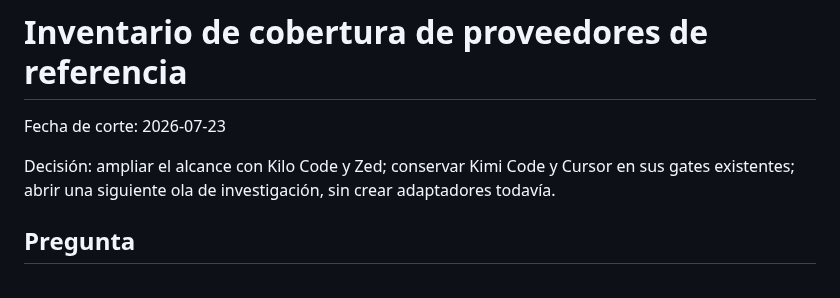
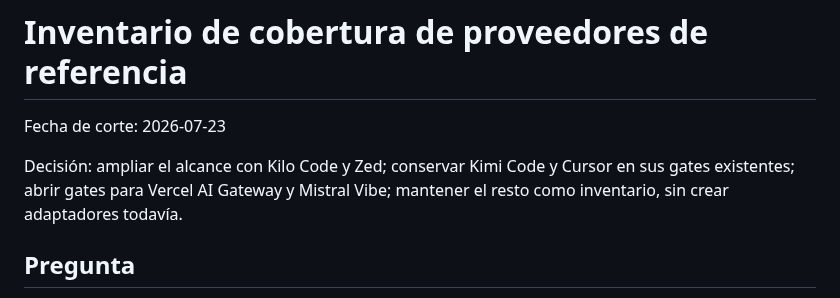
Before and after one commit to gvastethecreator/tokenusage, a Markdown page: docs/research/2026-07-22-provider-reference-inventory.md, the part around one of its changes. Drawn GitHub-style.

```diff
--- a/docs/research/2026-07-22-provider-reference-inventory.md
+++ b/docs/research/2026-07-22-provider-reference-inventory.md
@@ -3,8 +3,8 @@
 Fecha de corte: 2026-07-23
 
 Decisión: ampliar el alcance con Kilo Code y Zed; conservar Kimi Code y Cursor
-en sus gates existentes; abrir una siguiente ola de investigación, sin crear
-adaptadores todavía.
+en sus gates existentes; abrir gates para Vercel AI Gateway y Mistral Vibe;
+mantener el resto como inventario, sin crear adaptadores todavía.
 
 ## Pregunta
 
```
Also changed, not shown: other parts of docs/research/2026-07-22-provider-reference-inventory.md (+40 -15 lines), docs/IMPLEMENTATION-PLAN.md (+12 -4 lines), docs/PROVIDER-MATRIX.md (+3 -1 lines).
